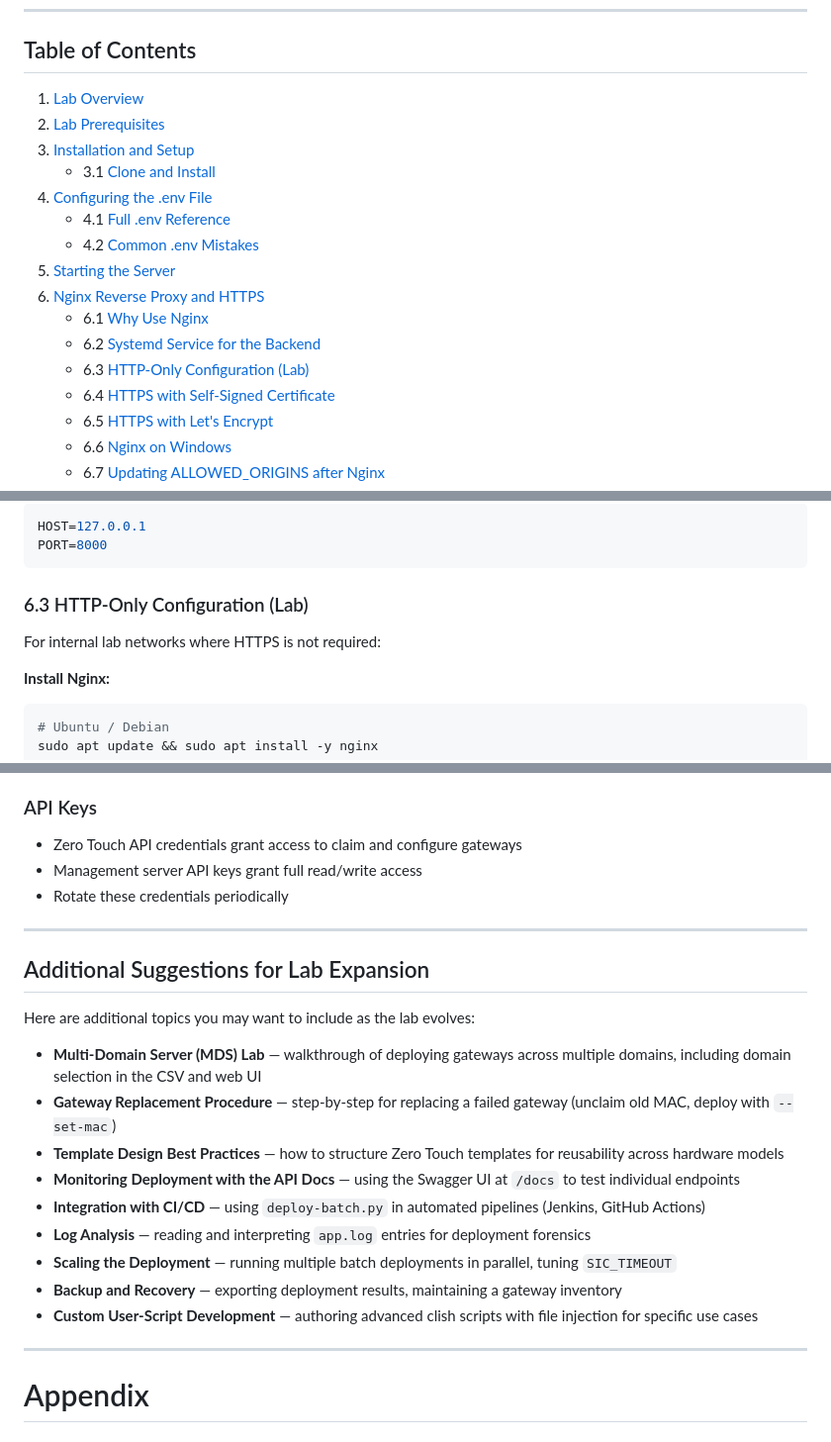
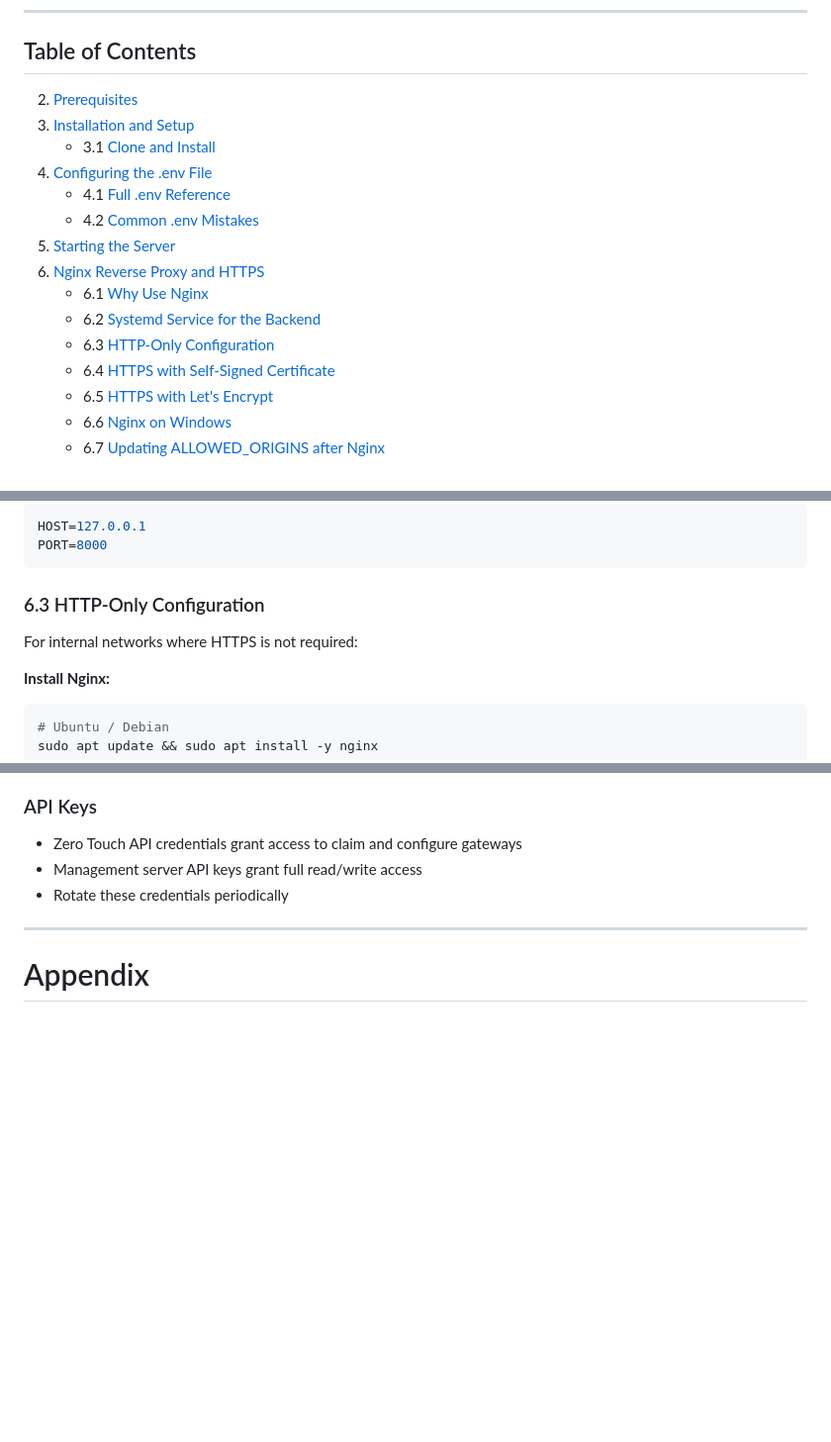
Before and after one commit to checkpointsw-devsec/ZeroTouch-manager, a Markdown page: ReadMe.md, 3 parts joined by grey strips. Shown at 99% size. GitHub-like rendering; blank space fills up the shorter version.

````diff
--- a/ReadMe.md
+++ b/ReadMe.md
@@ -50,8 +50,7 @@ Browser (Vue.js)  ──  or  ──  deploy-batch.py (CLI)
 
 ## Table of Contents
 
-1. [Lab Overview](#1-lab-overview)
-2. [Lab Prerequisites](#2-lab-prerequisites)
+2. [Prerequisites](#2-prerequisites)
 3. [Installation and Setup](#3-installation-and-setup)
    - 3.1 [Clone and Install](#31-clone-and-install)
 4. [Configuring the .env File](#4-configuring-the-env-file)
@@ -61,7 +60,7 @@ Browser (Vue.js)  ──  or  ──  deploy-batch.py (CLI)
 6. [Nginx Reverse Proxy and HTTPS](#6-nginx-reverse-proxy-and-https)
    - 6.1 [Why Use Nginx](#61-why-use-nginx)
    - 6.2 [Systemd Service for the Backend](#62-systemd-service-for-the-backend)
-   - 6.3 [HTTP-Only Configuration (Lab)](#63-http-only-configuration-lab)
+   - 6.3 [HTTP-Only Configuration](#63-http-only-configuration)
    - 6.4 [HTTPS with Self-Signed Certificate](#64-https-with-self-signed-certificate)
    - 6.5 [HTTPS with Let's Encrypt](#65-https-with-lets-encrypt)
    - 6.6 [Nginx on Windows](#66-nginx-on-windows)
@@ -302,9 +297,9 @@ HOST=127.0.0.1
 PORT=8000
 ```
 
-### 6.3 HTTP-Only Configuration (Lab)
+### 6.3 HTTP-Only Configuration
 
-For internal lab networks where HTTPS is not required:
+For internal networks where HTTPS is not required:
 
 **Install Nginx:**
 
@@ -1302,22 +1297,6 @@ SIC one-time passwords (`sic_otp`) are used once during gateway initialization.
 - Rotate these credentials periodically
 
 ---
-
-## Additional Suggestions for Lab Expansion
-
-Here are additional topics you may want to include as the lab evolves:
-
-- **Multi-Domain Server (MDS) Lab** — walkthrough of deploying gateways across multiple domains, including domain selection in the CSV and web UI
-- **Gateway Replacement Procedure** — step-by-step for replacing a failed gateway (unclaim old MAC, deploy with `--set-mac`)
-- **Template Design Best Practices** — how to structure Zero Touch templates for reusability across hardware models
-- **Monitoring Deployment with the API Docs** — using the Swagger UI at `/docs` to test individual endpoints
-- **Integration with CI/CD** — using `deploy-batch.py` in automated pipelines (Jenkins, GitHub Actions)
-- **Log Analysis** — reading and interpreting `app.log` entries for deployment forensics
-- **Scaling the Deployment** — running multiple batch deployments in parallel, tuning `SIC_TIMEOUT`
-- **Backup and Recovery** — exporting deployment results, maintaining a gateway inventory
-- **Custom User-Script Development** — authoring advanced clish scripts with file injection for specific use cases
-
----
 # Appendix
 # A.1 Directory Structure
 
````
Also changed, not shown: other parts of ReadMe.md (+3 -7 lines).
